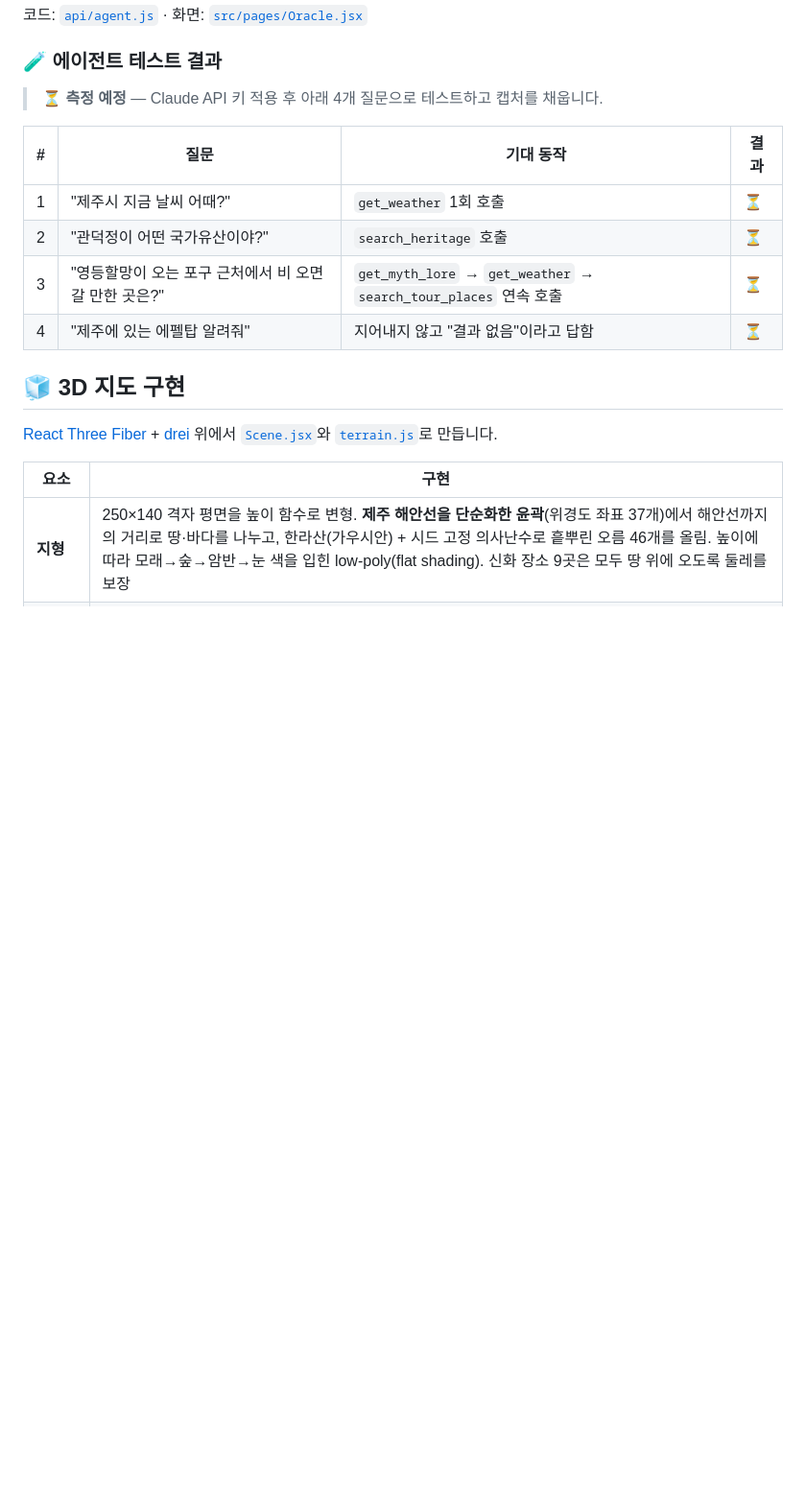
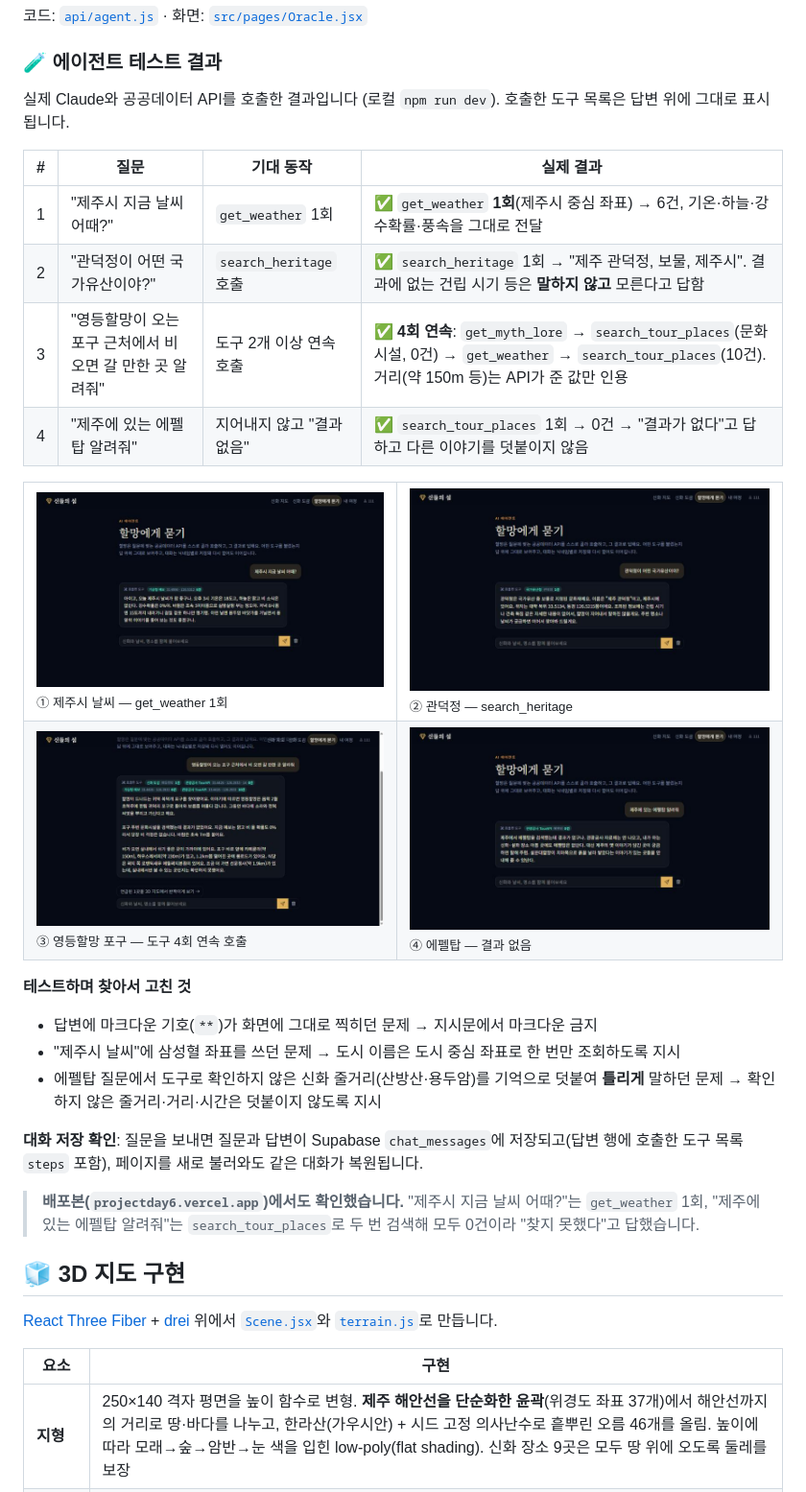
Before and after one commit to ysyy1002/project_day6, a Markdown page: README.md, the part around the change. Shown at 96% size. GitHub-like rendering; pictures changed too: docs/images/agent-2.jpg (added), docs/images/agent-3.jpg (added), docs/images/agent-4.jpg (added); blank space fills up the shorter version.

Commit message:
에이전트 테스트 결과 반영: 지시문 보강, README 결과표·캡처, 발표자료 갱신
- 에이전트: 확인하지 않은 신화 줄거리·거리·시간은 기억으로 덧붙이지 않도록 지시문 보강
- README: 에이전트 테스트 4종 실제 결과표, 캡처 4장, 테스트 중 고친 문제, 배포본 확인 결과
- 발표자료: 6번 슬라이드에 테스트 결과 추가, 대본에 결과 설명 추가 (PPTX·PDF·대본 PDF)

Co-Authored-By: Claude Sonnet 5.5 <noreply@anthropic.com>

```diff
--- a/README.md
+++ b/README.md
@@ -136,16 +136,28 @@ sequenceDiagram
 
 ### 🧪 에이전트 테스트 결과
 
-> ⏳ **측정 예정** — Claude API 키 적용 후 아래 4개 질문으로 테스트하고 캡처를 채웁니다.
+실제 Claude와 공공데이터 API를 호출한 결과입니다 (로컬 `npm run dev`). 호출한 도구 목록은 답변 위에 그대로 표시됩니다.
 
-| # | 질문 | 기대 동작 | 결과 |
+| # | 질문 | 기대 동작 | 실제 결과 |
 |---|---|---|---|
-| 1 | "제주시 지금 날씨 어때?" | `get_weather` 1회 호출 | ⏳ |
-| 2 | "관덕정이 어떤 국가유산이야?" | `search_heritage` 호출 | ⏳ |
-| 3 | "영등할망이 오는 포구 근처에서 비 오면 갈 만한 곳은?" | `get_myth_lore` → `get_weather` → `search_tour_places` 연속 호출 | ⏳ |
-| 4 | "제주에 있는 에펠탑 알려줘" | 지어내지 않고 "결과 없음"이라고 답함 | ⏳ |
+| 1 | "제주시 지금 날씨 어때?" | `get_weather` 1회 | ✅ `get_weather` **1회**(제주시 중심 좌표) → 6건, 기온·하늘·강수확률·풍속을 그대로 전달 |
+| 2 | "관덕정이 어떤 국가유산이야?" | `search_heritage` 호출 | ✅ `search_heritage` 1회 → "제주 관덕정, 보물, 제주시". 결과에 없는 건립 시기 등은 **말하지 않고** 모른다고 답함 |
+| 3 | "영등할망이 오는 포구 근처에서 비 오면 갈 만한 곳 알려줘" | 도구 2개 이상 연속 호출 | ✅ **4회 연속**: `get_myth_lore` → `search_tour_places`(문화시설, 0건) → `get_weather` → `search_tour_places`(10건). 거리(약 150m 등)는 API가 준 값만 인용 |
+| 4 | "제주에 있는 에펠탑 알려줘" | 지어내지 않고 "결과 없음" | ✅ `search_tour_places` 1회 → 0건 → "결과가 없다"고 답하고 다른 이야기를 덧붙이지 않음 |
 
-<!-- 캡처 추가: docs/images/agent-1.png ~ agent-4.png -->
+<table>
+<tr><td><img src="docs/images/agent-1.jpg" alt="질문 1"><br><sub>① 제주시 날씨 — get_weather 1회</sub></td><td><img src="docs/images/agent-2.jpg" alt="질문 2"><br><sub>② 관덕정 — search_heritage</sub></td></tr>
+<tr><td><img src="docs/images/agent-3.jpg" alt="질문 3"><br><sub>③ 영등할망 포구 — 도구 4회 연속 호출</sub></td><td><img src="docs/images/agent-4.jpg" alt="질문 4"><br><sub>④ 에펠탑 — 결과 없음</sub></td></tr>
+</table>
+
+**테스트하며 찾아서 고친 것**
+- 답변에 마크다운 기호(`**`)가 화면에 그대로 찍히던 문제 → 지시문에서 마크다운 금지
+- "제주시 날씨"에 삼성혈 좌표를 쓰던 문제 → 도시 이름은 도시 중심 좌표로 한 번만 조회하도록 지시
+- 에펠탑 질문에서 도구로 확인하지 않은 신화 줄거리(산방산·용두암)를 기억으로 덧붙여 **틀리게** 말하던 문제 → 확인하지 않은 줄거리·거리·시간은 덧붙이지 않도록 지시
+
+**대화 저장 확인**: 질문을 보내면 질문과 답변이 Supabase `chat_messages`에 저장되고(답변 행에 호출한 도구 목록 `steps` 포함), 페이지를 새로 불러와도 같은 대화가 복원됩니다.
+
+> **배포본(`projectday6.vercel.app`)에서도 확인했습니다.** "제주시 지금 날씨 어때?"는 `get_weather` 1회, "제주에 있는 에펠탑 알려줘"는 `search_tour_places`로 두 번 검색해 모두 0건이라 "찾지 못했다"고 답했습니다.
 
 ## 🧊 3D 지도 구현
 
```
Also changed, not shown: 4 other files.
